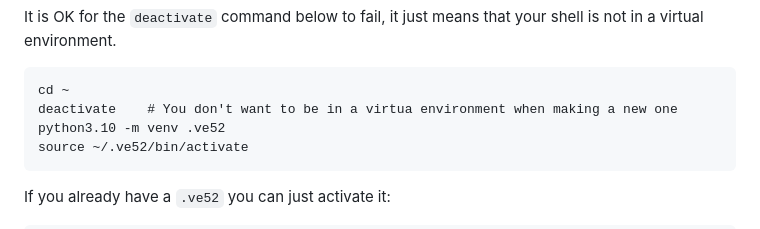
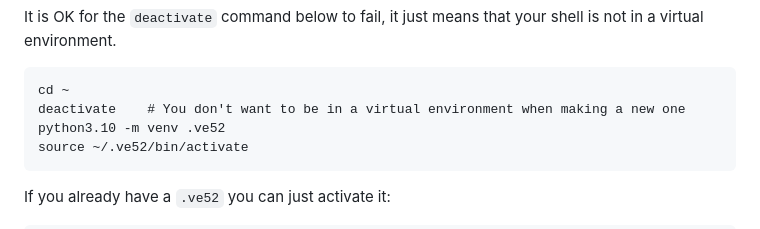
Before and after one commit to csev/dj4e-market, a Markdown page: README.md, the part around the change. Drawn GitHub-style.

Commit message:
Dang another typo

```diff
--- a/README.md
+++ b/README.md
@@ -36,7 +36,7 @@ It is OK for the `deactivate` command below to fail, it just means
 that your shell is not in a virtual environment.
 
     cd ~
-    deactivate    # You don't want to be in a virtua environment when making a new one
+    deactivate    # You don't want to be in a virtual environment when making a new one
     python3.10 -m venv .ve52
     source ~/.ve52/bin/activate
 
```
